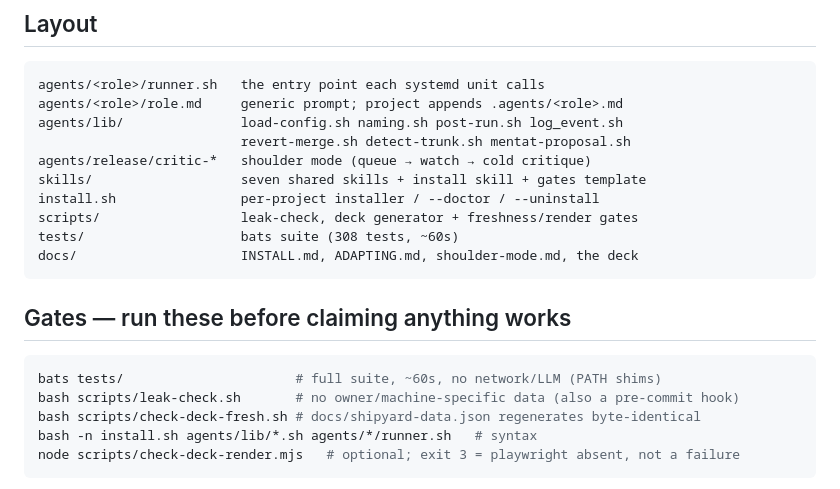
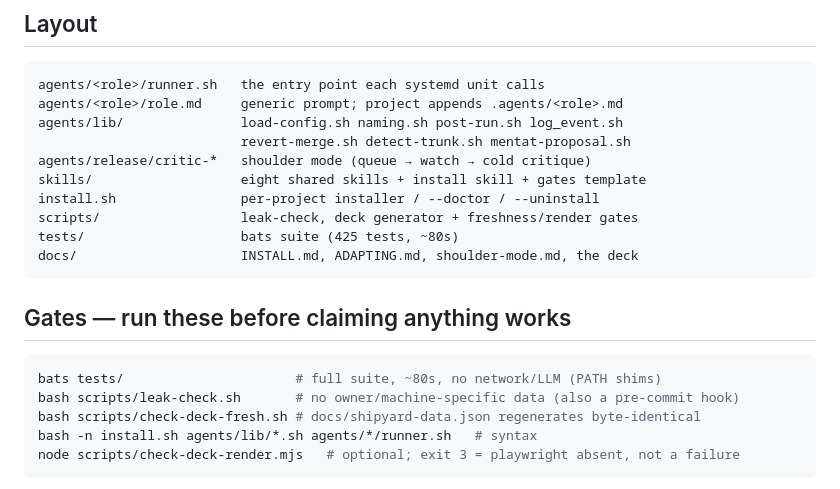
Before and after one commit to wabbazzar/shipyard, a Markdown page: CLAUDE.md, the part around the change. Drawn GitHub-style.

Commit message:
scribe: nightly refresh (2 file(s))
Co-Authored-By: shipyard-chronicler <noreply@anthropic.com>

````diff
--- a/CLAUDE.md
+++ b/CLAUDE.md
@@ -33,17 +33,17 @@ agents/<role>/role.md     generic prompt; project appends .agents/<role>.md
 agents/lib/               load-config.sh naming.sh post-run.sh log_event.sh
                           revert-merge.sh detect-trunk.sh mentat-proposal.sh
 agents/release/critic-*   shoulder mode (queue → watch → cold critique)
-skills/                   seven shared skills + install skill + gates template
+skills/                   eight shared skills + install skill + gates template
 install.sh                per-project installer / --doctor / --uninstall
 scripts/                  leak-check, deck generator + freshness/render gates
-tests/                    bats suite (308 tests, ~60s)
+tests/                    bats suite (425 tests, ~80s)
 docs/                     INSTALL.md, ADAPTING.md, shoulder-mode.md, the deck
 ```
 
 ## Gates — run these before claiming anything works
 
 ```bash
-bats tests/                      # full suite, ~60s, no network/LLM (PATH shims)
+bats tests/                      # full suite, ~80s, no network/LLM (PATH shims)
 bash scripts/leak-check.sh       # no owner/machine-specific data (also a pre-commit hook)
 bash scripts/check-deck-fresh.sh # docs/shipyard-data.json regenerates byte-identical
 bash -n install.sh agents/lib/*.sh agents/*/runner.sh   # syntax
````
Also changed, not shown: README.md (+1 -1 lines).
